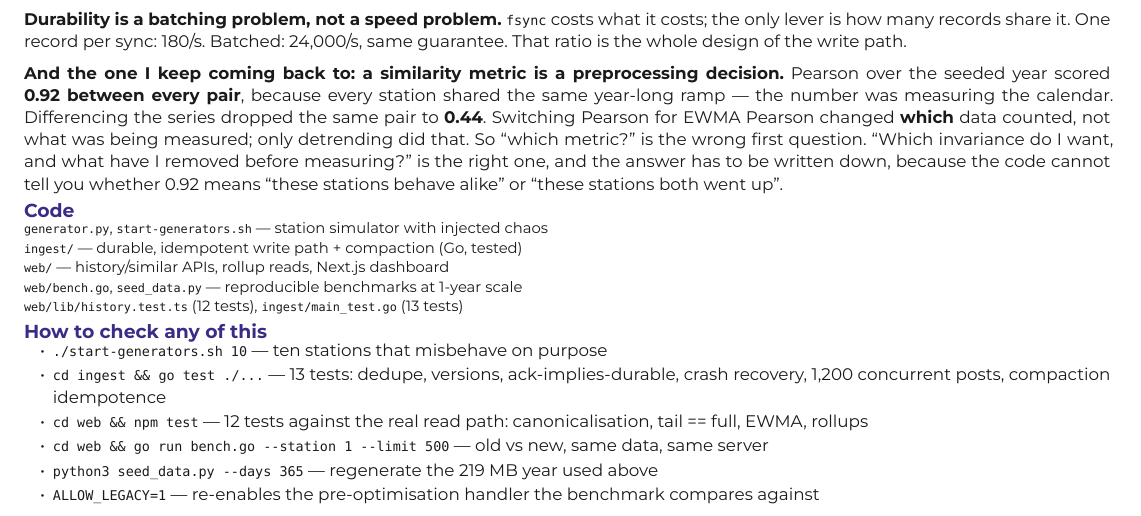
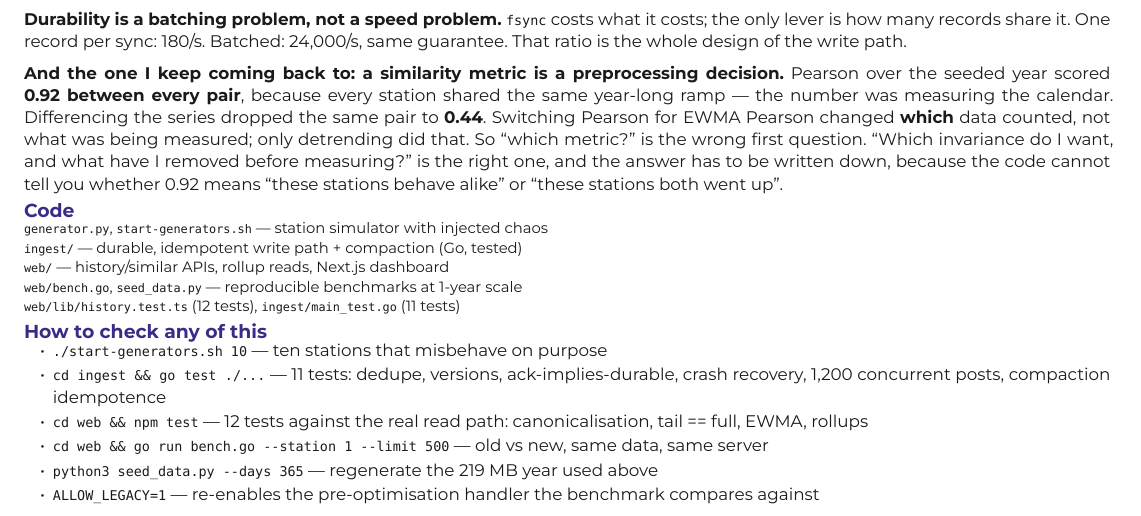
Before and after one commit to HimanshuSardana/vaani-assignment, a Typst document (report/report.typ): part of page 2 of 2, cut so that both start at the same text. The pictures show the PDF file report/report.pdf that the author committed with the source.

Commit message:
Fix test count in report and README (11 ingest tests, not 13)

```diff
--- a/report/report.typ
+++ b/report/report.typ
@@ -194,14 +194,14 @@ whether 0.92 means "these stations behave alike" or "these stations both went up
   `ingest/` — durable, idempotent write path + compaction (Go, tested) \
   `web/` — history/similar APIs, rollup reads, Next.js dashboard \
   `web/bench.go`, `seed_data.py` — reproducible benchmarks at 1-year scale \
-  `web/lib/history.test.ts` (12 tests), `ingest/main_test.go` (13 tests)
+  `web/lib/history.test.ts` (12 tests), `ingest/main_test.go` (11 tests)
 ]
 
 = How to check any of this
 
 #set list(spacing: 0.75em)
 - `./start-generators.sh 10` — ten stations that misbehave on purpose
-- `cd ingest && go test ./...` — 13 tests: dedupe, versions, ack-implies-durable, crash recovery, 1,200 concurrent posts, compaction idempotence
+- `cd ingest && go test ./...` — 11 tests: dedupe, versions, ack-implies-durable, crash recovery, 1,200 concurrent posts, compaction idempotence
 - `cd web && npm test` — 12 tests against the real read path: canonicalisation, tail == full, EWMA, rollups
 - `cd web && go run bench.go --station 1 --limit 500` — old vs new, same data, same server
 - `python3 seed_data.py --days 365` — regenerate the 219 MB year used above
```
Also changed, not shown: README.md, report/report.pdf.
